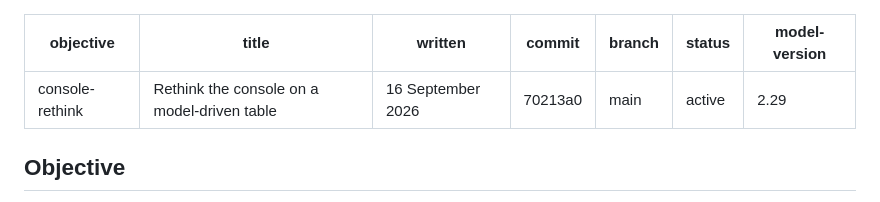
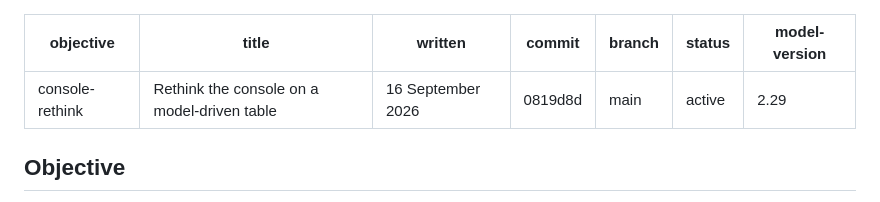
Before and after one commit to snuffpuppet/design-register, a Markdown page: handoffs/console-rethink.md, the part around the change. Drawn GitHub-style.

Commit message:
Handoff: commit pointer
Co-Authored-By: Claude Fable 5.1 <noreply@anthropic.com>

```diff
--- a/handoffs/console-rethink.md
+++ b/handoffs/console-rethink.md
@@ -2,7 +2,7 @@
 objective: console-rethink
 title: Rethink the console on a model-driven table
 written: 16 September 2026
-commit: 70213a0
+commit: 0819d8d
 branch: main
 status: active
 model-version: 2.29
```
